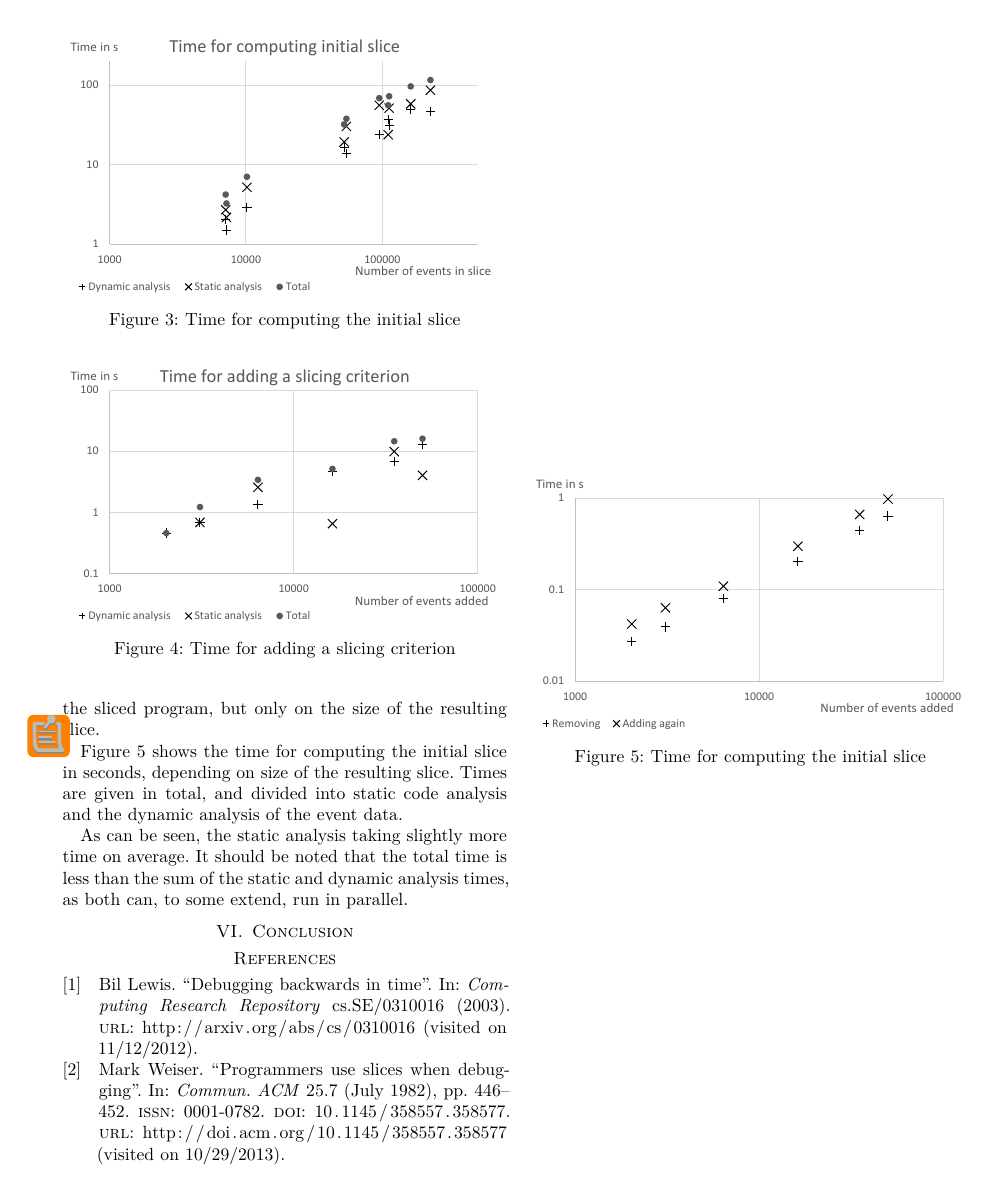
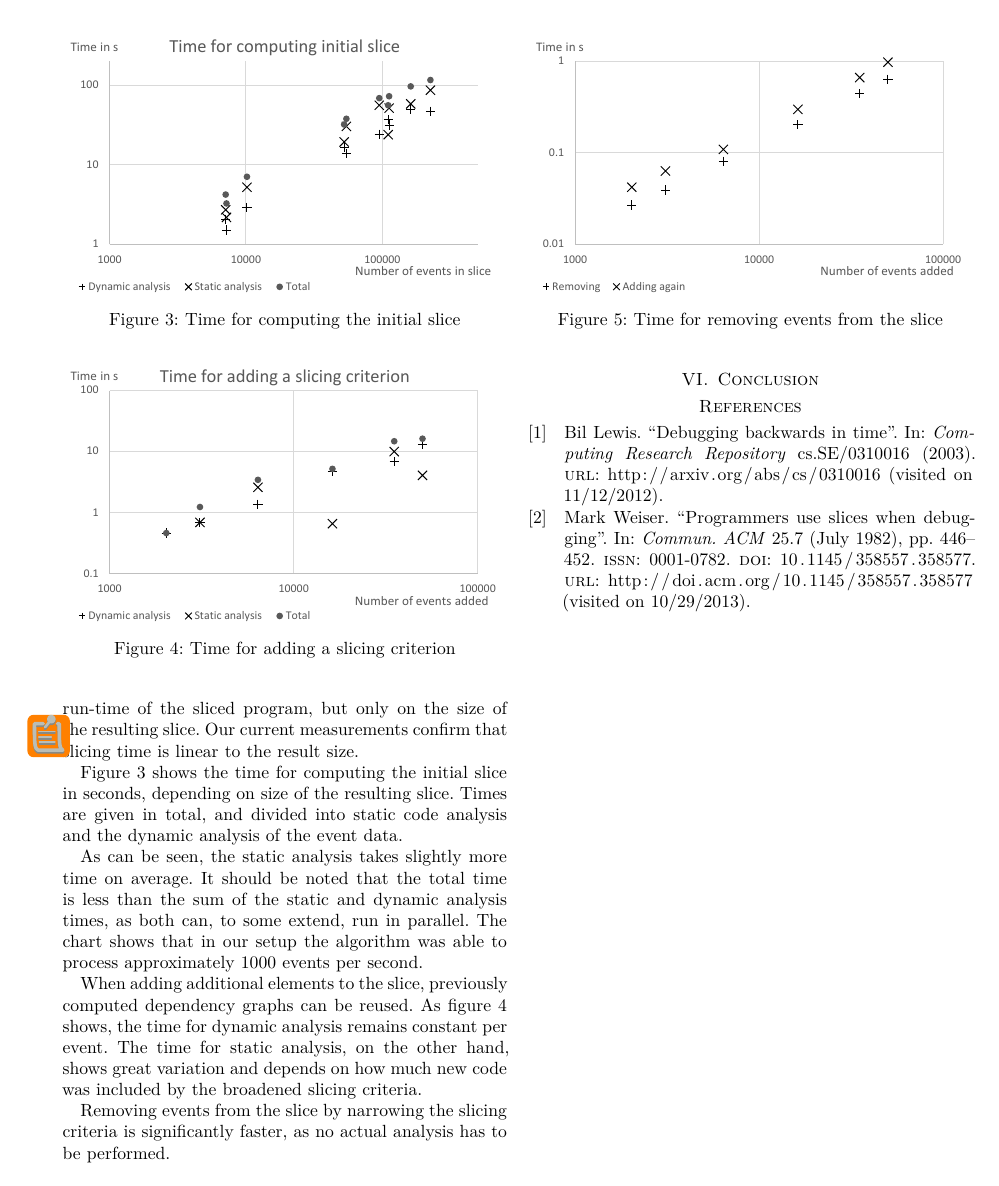
Before and after one commit to derari/paper, a LaTeX paper (interactive slicing/ids.tex): page 5 of 5. Compiled offline with XeLaTeX; a missing font is replaced by an installed copy or a similar font; a LaTeX package or settings file that is missing is left out.

Commit message:
evaluation

```diff
--- a/interactive slicing/ids.tex
+++ b/interactive slicing/ids.tex
@@ -381,14 +381,15 @@ We repeated every measurement 10 times, all charts show the average values.
 	\label{fig:chartinitial}
 \end{figure}
 
-We previously observed that our approach differs from other slicing implementations insofar as that the run-time of the algorithm does not depend on the total run-time of the sliced program, but only on the size of the resulting slice\todo{cite}.
+We previously observed that our approach differs from other slicing implementations insofar as that the run-time of the algorithm does not depend on the total length or run-time of the sliced program, but only on the size of the resulting slice\todo{cite}.
+Our current measurements confirm that slicing time is linear to the result size.
 
 \Cref{fig:chartinitial} shows the time for computing the initial slice in seconds, depending on size of the resulting slice.
 Times are given in total, and divided into static code analysis and the dynamic analysis of the event data.
 
-As can be seen, the static analysis taking slightly more time on average.
+As can be seen, the static analysis takes slightly more time on average.
 It should be noted that the total time is less than the sum of the static and dynamic analysis times, as both can, to some extend, run in parallel.
-
+The chart shows that in our setup the algorithm was able to process approximately 1000 events per second.
 
 \begin{figure}
 	\centering
@@ -397,13 +398,18 @@ It should be noted that the total time is less than the sum of the static and dy
 	\label{fig:chartadd}
 \end{figure}
 
+When adding additional elements to the slice, previously computed dependency graphs can be reused.
+As \cref{fig:chartadd} shows, the time for dynamic analysis remains constant per event.
+The time for static analysis, on the other hand, shows great variation and depends on how much new code was included by the broadened slicing criteria.
 
 \begin{figure}
 	\centering
 		\includegraphics[width=\linewidth, clip, trim={20mm 26mm 20mm 26mm}]{chart-rem.pdf}
-	\caption{Time for computing the initial slice}
-	\label{fig:chartinitial}
+	\caption{Time for removing events from the slice}
+	\label{fig:chartrem}
 \end{figure}
+
+Removing events from the slice by narrowing the slicing criteria is significantly faster, as no actual analysis has to be performed.
 
 
 
```
Also changed, not shown: sqlodb/main.tex (line endings or trailing spaces).
